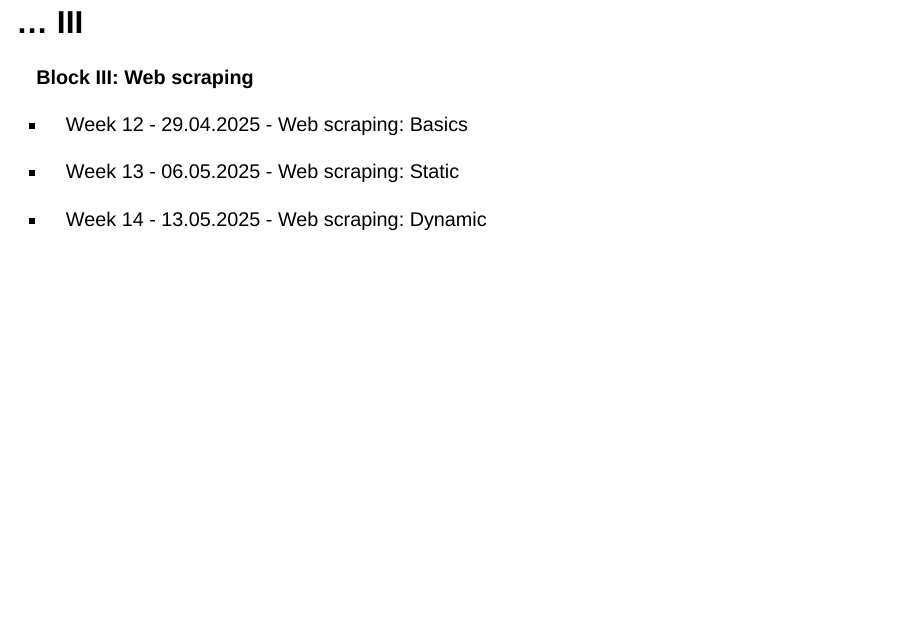
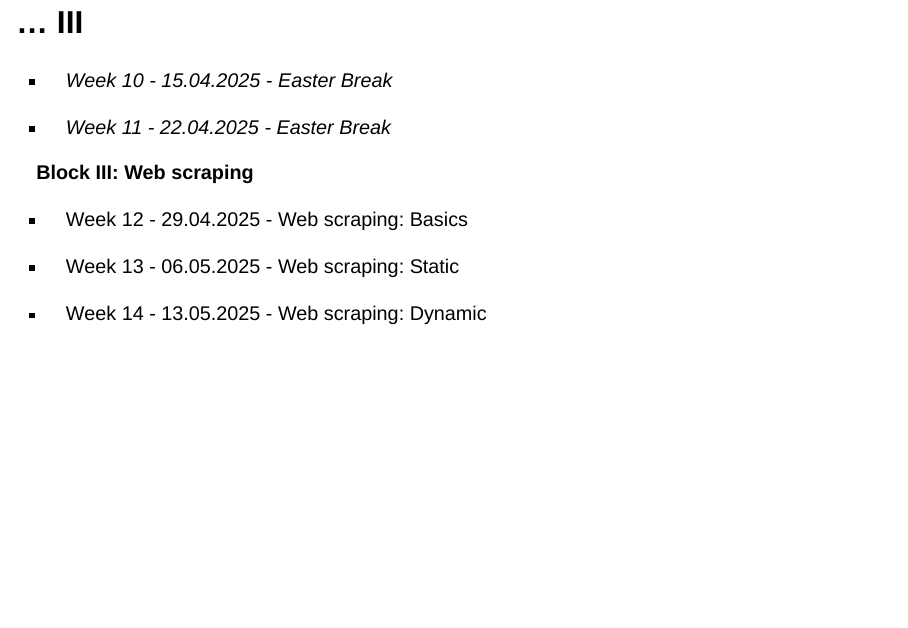
Before and after one commit to david-schweizer/text-as-data, a Quarto document (slides/week-01/01-Intro.qmd): page 12 of 40. Rendered offline with R 4.5, knitr and Pandoc in place of Quarto, with nearby package versions; drawn as Slidy slides in place of the format the file asks for.

Commit message:
update week 1

```diff
--- a/slides/week-01/01-Intro.qmd
+++ b/slides/week-01/01-Intro.qmd
@@ -93,6 +93,10 @@ editor: visual
 -   Week 09 - 08.04.2025 - Advanced and state-of-the-art methods
 
 ## ... III
+
+-   *Week 10 - 15.04.2025 - Easter Break*
+
+-   *Week 11 - 22.04.2025 - Easter Break*
 
 **Block III: Web scraping**
 
```
Also changed, not shown: docs/search.json, 1 other file.
